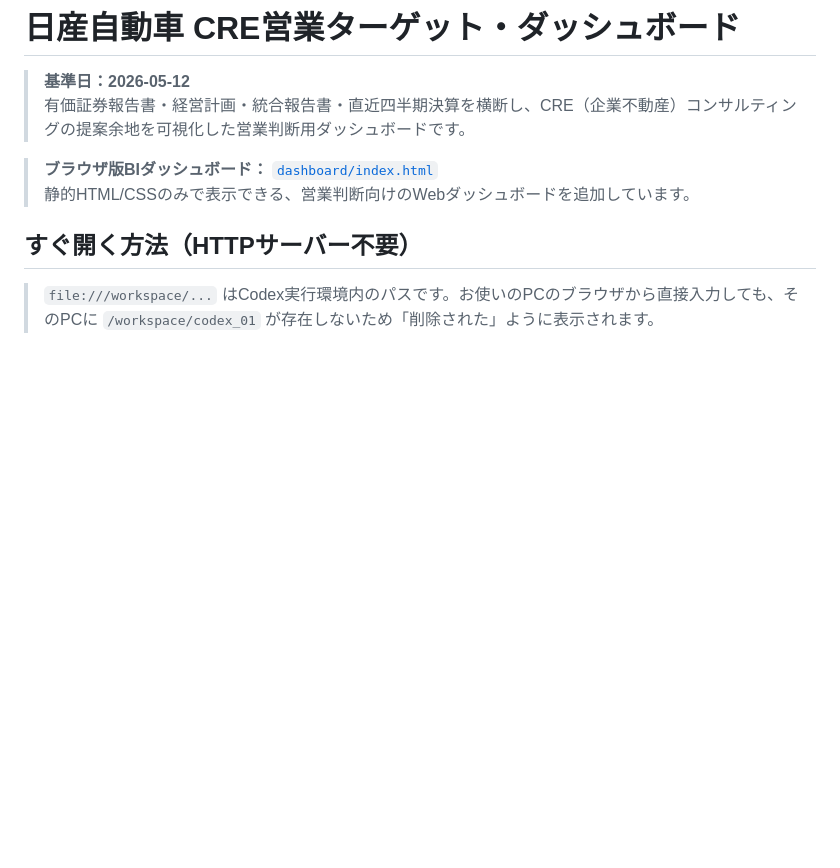
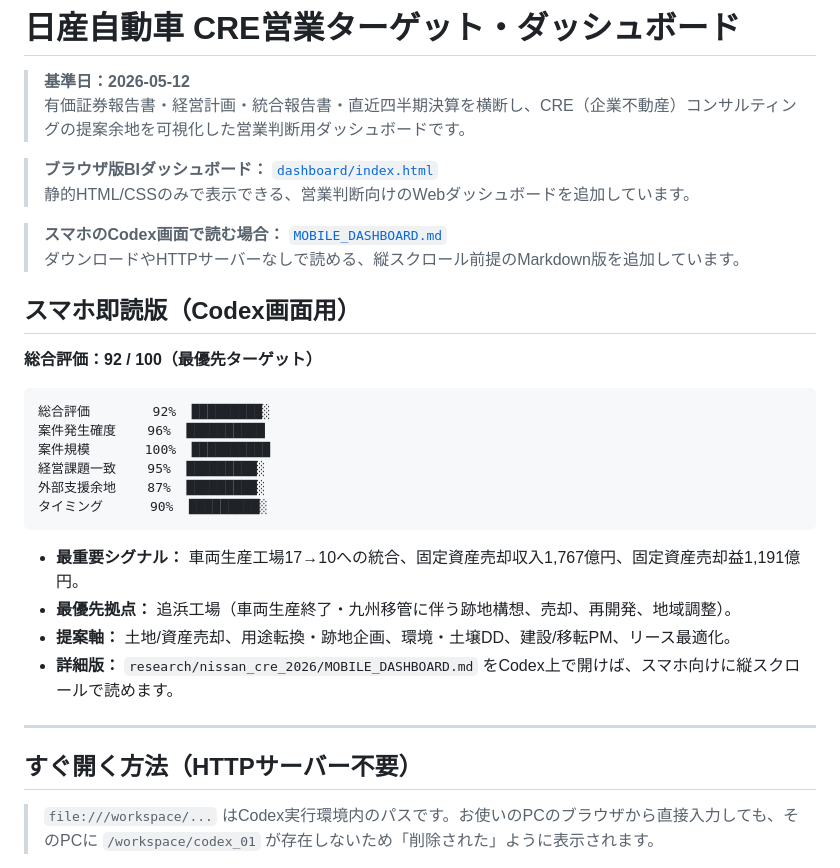
Before and after one commit to m2438/codex_01, a Markdown page: research/nissan_cre_2026/README.md, the part around the change. Rendered like a GitHub page; blank space fills up the shorter version.

Commit message:
Add mobile-readable dashboard view

````diff
--- a/research/nissan_cre_2026/README.md
+++ b/research/nissan_cre_2026/README.md
@@ -5,6 +5,30 @@
 
 > **ブラウザ版BIダッシュボード：** [`dashboard/index.html`](./dashboard/index.html)<br>
 > 静的HTML/CSSのみで表示できる、営業判断向けのWebダッシュボードを追加しています。
+
+> **スマホのCodex画面で読む場合：** [`MOBILE_DASHBOARD.md`](./MOBILE_DASHBOARD.md)<br>
+> ダウンロードやHTTPサーバーなしで読める、縦スクロール前提のMarkdown版を追加しています。
+
+
+## スマホ即読版（Codex画面用）
+
+**総合評価：92 / 100（最優先ターゲット）**
+
+```text
+総合評価        92%  █████████░
+案件発生確度    96%  ██████████
+案件規模       100%  ██████████
+経営課題一致    95%  █████████░
+外部支援余地    87%  █████████░
+タイミング      90%  █████████░
+```
+
+- **最重要シグナル：** 車両生産工場17→10への統合、固定資産売却収入1,767億円、固定資産売却益1,191億円。
+- **最優先拠点：** 追浜工場（車両生産終了・九州移管に伴う跡地構想、売却、再開発、地域調整）。
+- **提案軸：** 土地/資産売却、用途転換・跡地企画、環境・土壌DD、建設/移転PM、リース最適化。
+- **詳細版：** `research/nissan_cre_2026/MOBILE_DASHBOARD.md` をCodex上で開けば、スマホ向けに縦スクロールで読めます。
+
+---
 
 ## すぐ開く方法（HTTPサーバー不要）
 
````
Also changed, not shown: research/nissan_cre_2026/MOBILE_DASHBOARD.md (added, +163 -0 lines).
